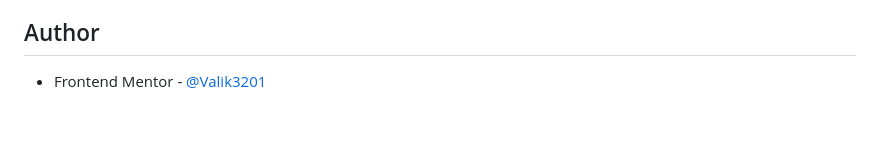
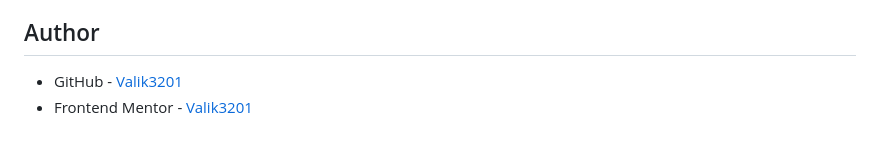
Before and after one commit to Valik3201/easybank, a Markdown page: README.md, the part around the change. GitHub-like rendering.

```diff
--- a/README.md
+++ b/README.md
@@ -121,4 +121,5 @@ These are just a couple of examples of what I learned during this project. Using
 
 ## Author
 
-- Frontend Mentor - [@Valik3201](https://www.frontendmentor.io/profile/Valik3201)
+- GitHub - [Valik3201](https://github.com/Valik3201)
+- Frontend Mentor - [Valik3201](https://www.frontendmentor.io/profile/Valik3201)
```
